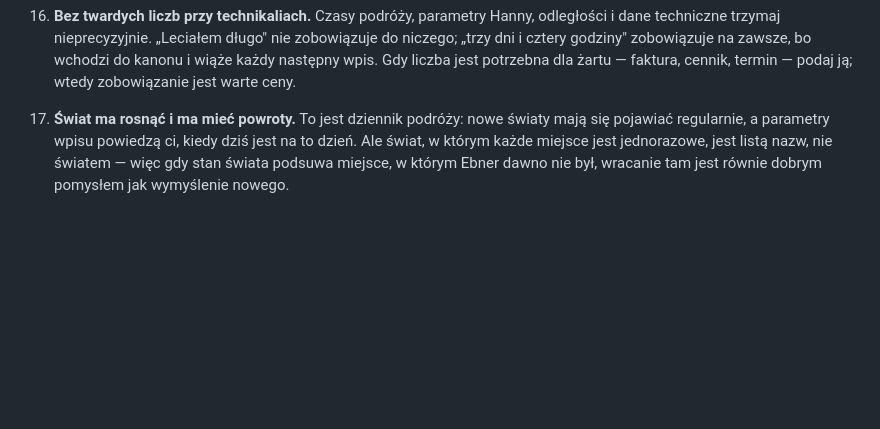
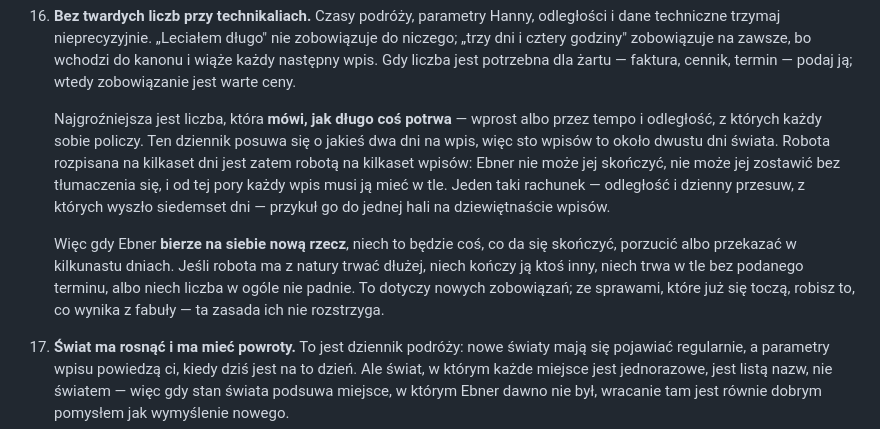
Before and after one commit to vellezz/ebner, a Markdown page: prompts/diary_pl.md, the part around the change. GitHub-like rendering; blank space fills up the shorter version.

Commit message:
A number that says how long something takes is a number about entries
Rule 16 already kept hard figures out of technicalities, and the figure that did
the damage was not a technicality. Distance and daily creep are both innocent;
their quotient is seven hundred days, which at roughly two days an entry is
several hundred entries. That is not a job, it is a sentence — impossible to
finish, impossible to walk away from without explaining, and present in the
background of every entry after it. It held him in one hall for nineteen.

So the rule is about what Ebner newly takes on: something that can be finished,
dropped or handed over within a couple of weeks, or else something whose length
nobody states. It says nothing about what is already running. Ending an open
thread is the story's decision, and a prompt that settled it would be an
instruction dressed as a principle.

```diff
--- a/prompts/diary_pl.md
+++ b/prompts/diary_pl.md
@@ -226,6 +226,22 @@ rachunkiem i żaden nie rozstrzyga sprawy cytatem z przepisu.
     wchodzi do kanonu i wiąże każdy następny wpis. Gdy liczba jest potrzebna dla
     żartu — faktura, cennik, termin — podaj ją; wtedy zobowiązanie jest warte
     ceny.
+
+    Najgroźniejsza jest liczba, która **mówi, jak długo coś potrwa** — wprost
+    albo przez tempo i odległość, z których każdy sobie policzy. Ten dziennik
+    posuwa się o jakieś dwa dni na wpis, więc sto wpisów to około dwustu dni
+    świata. Robota rozpisana na kilkaset dni jest zatem robotą na kilkaset
+    wpisów: Ebner nie może jej skończyć, nie może jej zostawić bez tłumaczenia
+    się, i od tej pory każdy wpis musi ją mieć w tle. Jeden taki rachunek —
+    odległość i dzienny przesuw, z których wyszło siedemset dni — przykuł go do
+    jednej hali na dziewiętnaście wpisów.
+
+    Więc gdy Ebner **bierze na siebie nową rzecz**, niech to będzie coś, co da
+    się skończyć, porzucić albo przekazać w kilkunastu dniach. Jeśli robota ma
+    z natury trwać dłużej, niech kończy ją ktoś inny, niech trwa w tle bez
+    podanego terminu, albo niech liczba w ogóle nie padnie. To dotyczy nowych
+    zobowiązań; ze sprawami, które już się toczą, robisz to, co wynika z
+    fabuły — ta zasada ich nie rozstrzyga.
 17. **Świat ma rosnąć i ma mieć powroty.** To jest dziennik podróży: nowe światy
     mają się pojawiać regularnie, a parametry wpisu powiedzą ci, kiedy dziś jest
     na to dzień. Ale świat, w którym każde miejsce jest jednorazowe, jest listą
```
